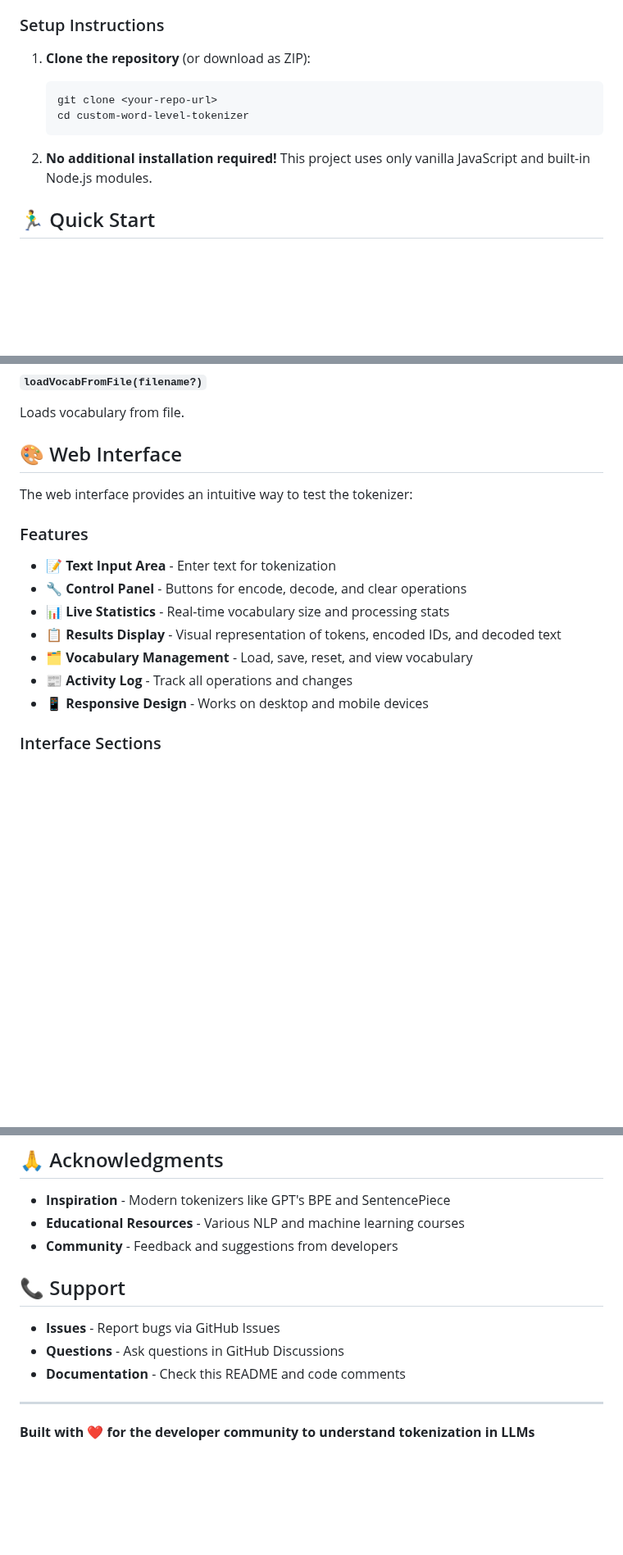
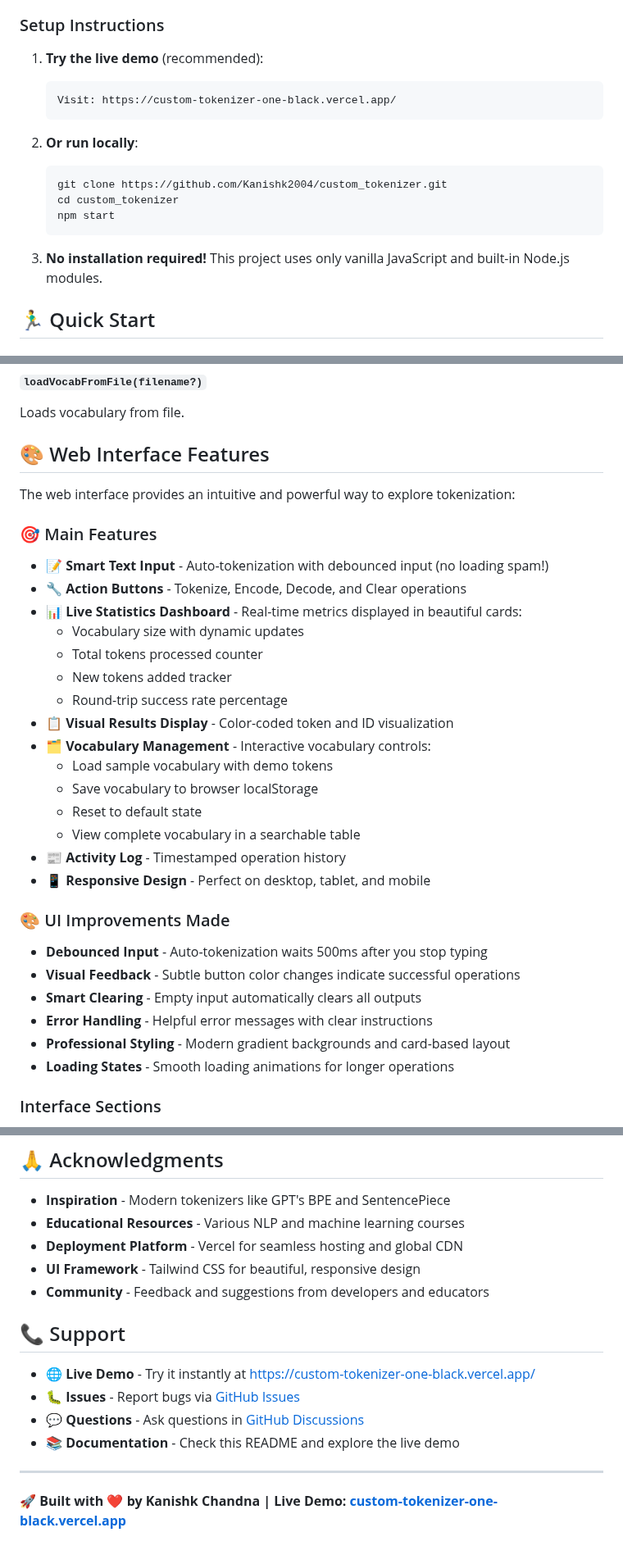
Before and after one commit to Kanishk2004/custom_tokenizer, a Markdown page: README.md, 3 parts joined by grey strips. Shown at 82% size. Drawn GitHub-style; blank space fills up the shorter version.

````diff
--- a/README.md
+++ b/README.md
@@ -53,13 +66,19 @@ That's it! The web interface will open where you can immediately start tokenizin
 
 ### Setup Instructions
 
-1. **Clone the repository** (or download as ZIP):
-   ```bash
-   git clone <your-repo-url>
-   cd custom-word-level-tokenizer
+1. **Try the live demo** (recommended):
+   ```
+   Visit: https://custom-tokenizer-one-black.vercel.app/
    ```
 
-2. **No additional installation required!** This project uses only vanilla JavaScript and built-in Node.js modules.
+2. **Or run locally**:
+   ```bash
+   git clone https://github.com/Kanishk2004/custom_tokenizer.git
+   cd custom_tokenizer
+   npm start
+   ```
+
+3. **No installation required!** This project uses only vanilla JavaScript and built-in Node.js modules.
 
 ## 🏃‍♂️ Quick Start
 
@@ -220,19 +275,36 @@ Manually saves vocabulary to file.
 #### `loadVocabFromFile(filename?)`
 Loads vocabulary from file.
 
-## 🎨 Web Interface
+## 🎨 Web Interface Features
 
-The web interface provides an intuitive way to test the tokenizer:
+The web interface provides an intuitive and powerful way to explore tokenization:
 
-### Features
+### 🎯 Main Features
 
-- **📝 Text Input Area** - Enter text for tokenization
-- **🔧 Control Panel** - Buttons for encode, decode, and clear operations
-- **📊 Live Statistics** - Real-time vocabulary size and processing stats
-- **📋 Results Display** - Visual representation of tokens, encoded IDs, and decoded text
-- **🗂️ Vocabulary Management** - Load, save, reset, and view vocabulary
-- **📰 Activity Log** - Track all operations and changes
-- **📱 Responsive Design** - Works on desktop and mobile devices
+- **📝 Smart Text Input** - Auto-tokenization with debounced input (no loading spam!)
+- **🔧 Action Buttons** - Tokenize, Encode, Decode, and Clear operations
+- **📊 Live Statistics Dashboard** - Real-time metrics displayed in beautiful cards:
+  - Vocabulary size with dynamic updates
+  - Total tokens processed counter
+  - New tokens added tracker
+  - Round-trip success rate percentage
+- **📋 Visual Results Display** - Color-coded token and ID visualization
+- **🗂️ Vocabulary Management** - Interactive vocabulary controls:
+  - Load sample vocabulary with demo tokens
+  - Save vocabulary to browser localStorage
+  - Reset to default state
+  - View complete vocabulary in a searchable table
+- **📰 Activity Log** - Timestamped operation history
+- **📱 Responsive Design** - Perfect on desktop, tablet, and mobile
+
+### 🎨 UI Improvements Made
+
+- **Debounced Input** - Auto-tokenization waits 500ms after you stop typing
+- **Visual Feedback** - Subtle button color changes indicate successful operations
+- **Smart Clearing** - Empty input automatically clears all outputs
+- **Error Handling** - Helpful error messages with clear instructions
+- **Professional Styling** - Modern gradient backgrounds and card-based layout
+- **Loading States** - Smooth loading animations for longer operations
 
 ### Interface Sections
 
@@ -390,14 +499,17 @@ This project is licensed under the MIT License - see the [LICENSE](LICENSE) file
 
 - **Inspiration** - Modern tokenizers like GPT's BPE and SentencePiece
 - **Educational Resources** - Various NLP and machine learning courses
-- **Community** - Feedback and suggestions from developers
+- **Deployment Platform** - Vercel for seamless hosting and global CDN
+- **UI Framework** - Tailwind CSS for beautiful, responsive design
+- **Community** - Feedback and suggestions from developers and educators
 
 ## 📞 Support
 
-- **Issues** - Report bugs via GitHub Issues
-- **Questions** - Ask questions in GitHub Discussions
-- **Documentation** - Check this README and code comments
+- **🌐 Live Demo** - Try it instantly at [https://custom-tokenizer-one-black.vercel.app/](https://custom-tokenizer-one-black.vercel.app/)
+- **🐛 Issues** - Report bugs via [GitHub Issues](https://github.com/Kanishk2004/custom_tokenizer/issues)
+- **💬 Questions** - Ask questions in [GitHub Discussions](https://github.com/Kanishk2004/custom_tokenizer/discussions)
+- **📚 Documentation** - Check this README and explore the live demo
 
 ---
 
-**Built with ❤️ for the developer community to understand tokenization in LLMs**
+**🚀 Built with ❤️ by Kanishk Chandna | Live Demo: [custom-tokenizer-one-black.vercel.app](https://custom-tokenizer-one-black.vercel.app/)**
````
Also changed, not shown: other parts of README.md (+106 -20 lines).
